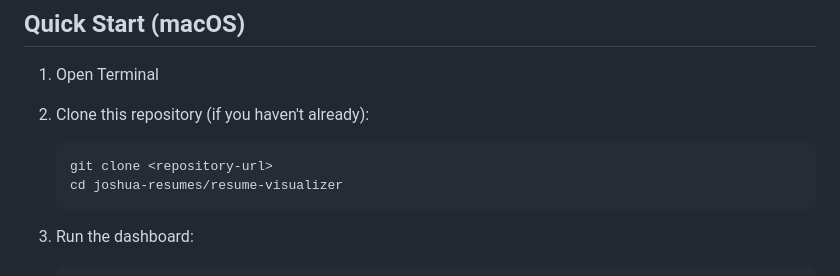
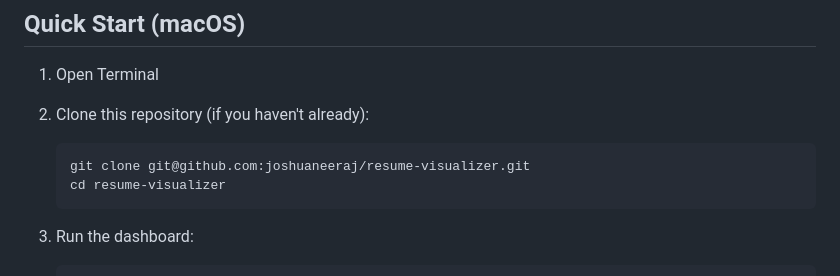
Before and after one commit to joshuaneeraj/resume-visualizer, a Markdown page: README.md, the part around the change. Drawn GitHub-style.

Commit message:
docs: Update repository URL in Quick Start guide

````diff
--- a/README.md
+++ b/README.md
@@ -11,8 +11,8 @@ This project was developed entirely with the assistance of Claude (via Cursor),
 1. Open Terminal
 2. Clone this repository (if you haven't already):
    ```bash
-   git clone <repository-url>
-   cd joshua-resumes/resume-visualizer
+   git clone git@github.com:joshuaneeraj/resume-visualizer.git
+   cd resume-visualizer
    ```
 
 3. Run the dashboard:
````
